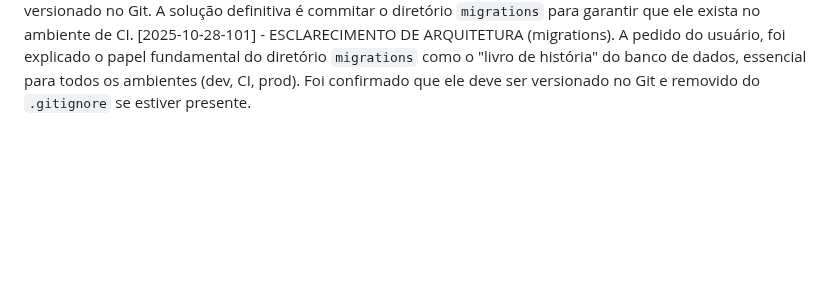
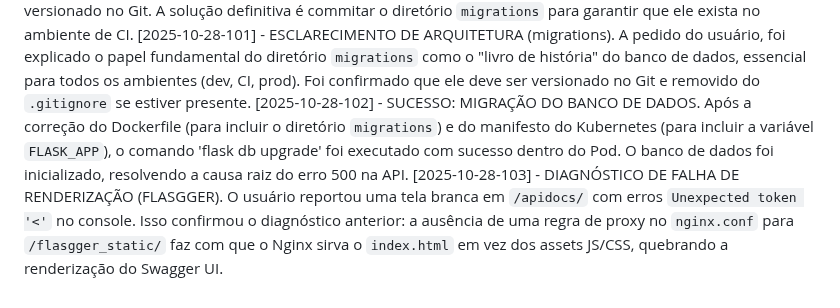
Before and after one commit to leonardosete/meu-dash, a Markdown page: DIARIO_DE_BORDO.md, the part around the change. Drawn GitHub-style; blank space fills up the shorter version.

```diff
--- a/DIARIO_DE_BORDO.md
+++ b/DIARIO_DE_BORDO.md
@@ -102,3 +102,5 @@
 [2025-10-28-099] - ESCLARECIMENTO DE ARQUITETURA (CMD vs command). A pedido do usuário, foi fornecida uma explicação detalhada e definitiva sobre a prática de ter um `CMD` no `Dockerfile` e um `command` no manifesto do Kubernetes. A redundância aparente foi justificada como um padrão de produção robusto que garante a portabilidade da imagem e a clareza operacional do ambiente, separando as responsabilidades de "o que a imagem é" (Dockerfile) e "como a usamos aqui" (Kubernetes).
 [2025-10-28-100] - DIAGNÓSTICO DE FALHA NO BUILD (MIGRATIONS). O workflow falhou com `"/backend/migrations": not found`. A causa raiz foi identificada: o diretório `migrations`, essencial para o `Dockerfile`, é gerado localmente, mas não está versionado no Git. A solução definitiva é commitar o diretório `migrations` para garantir que ele exista no ambiente de CI.
 [2025-10-28-101] - ESCLARECIMENTO DE ARQUITETURA (migrations). A pedido do usuário, foi explicado o papel fundamental do diretório `migrations` como o "livro de história" do banco de dados, essencial para todos os ambientes (dev, CI, prod). Foi confirmado que ele deve ser versionado no Git e removido do `.gitignore` se estiver presente.
+[2025-10-28-102] - SUCESSO: MIGRAÇÃO DO BANCO DE DADOS. Após a correção do Dockerfile (para incluir o diretório `migrations`) e do manifesto do Kubernetes (para incluir a variável `FLASK_APP`), o comando 'flask db upgrade' foi executado com sucesso dentro do Pod. O banco de dados foi inicializado, resolvendo a causa raiz do erro 500 na API.
+[2025-10-28-103] - DIAGNÓSTICO DE FALHA DE RENDERIZAÇÃO (FLASGGER). O usuário reportou uma tela branca em `/apidocs/` com erros `Unexpected token '<'` no console. Isso confirmou o diagnóstico anterior: a ausência de uma regra de proxy no `nginx.conf` para `/flasgger_static/` faz com que o Nginx sirva o `index.html` em vez dos assets JS/CSS, quebrando a renderização do Swagger UI.
```
